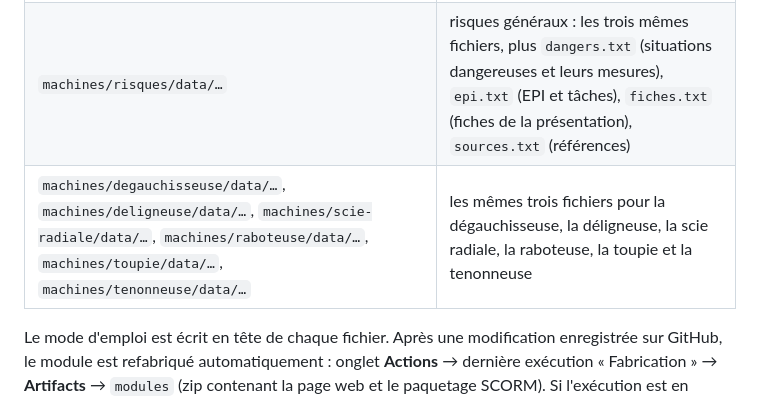
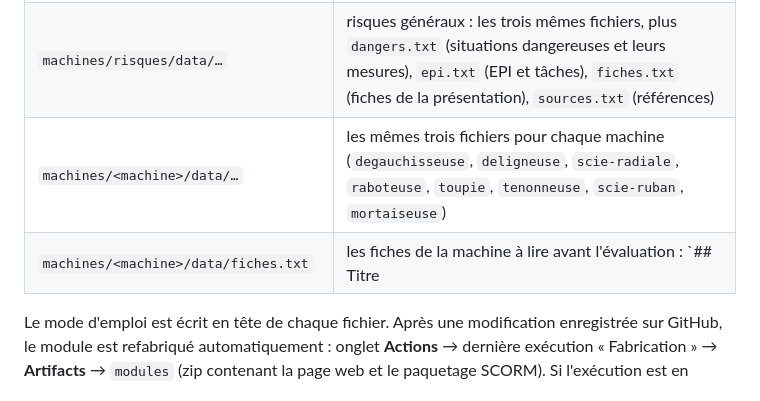
Before and after one commit to dedelecowboy/atelier-bois-3d, a Markdown page: README.md, the part around one of its changes. Rendered like a GitHub page.

```diff
--- a/README.md
+++ b/README.md
@@ -97,7 +118,8 @@ Ces textes sont dans des fichiers simples, modifiables directement sur GitHub (b
 | `machines/scie-format/data/organes.txt` | la nomenclature : `[code] repère Nom`, puis la description |
 | `machines/scie-format/data/reperage.txt` | les organes demandés au repérage, dans l'ordre, et la vue utilisée |
 | `machines/risques/data/…` | risques généraux : les trois mêmes fichiers, plus `dangers.txt` (situations dangereuses et leurs mesures), `epi.txt` (EPI et tâches), `fiches.txt` (fiches de la présentation), `sources.txt` (références) |
-| `machines/degauchisseuse/data/…`, `machines/deligneuse/data/…`, `machines/scie-radiale/data/…`, `machines/raboteuse/data/…`, `machines/toupie/data/…`, `machines/tenonneuse/data/…` | les mêmes trois fichiers pour la dégauchisseuse, la déligneuse, la scie radiale, la raboteuse, la toupie et la tenonneuse |
+| `machines/<machine>/data/…` | les mêmes trois fichiers pour chaque machine (`degauchisseuse`, `deligneuse`, `scie-radiale`, `raboteuse`, `toupie`, `tenonneuse`, `scie-ruban`, `mortaiseuse`) |
+| `machines/<machine>/data/fiches.txt` | les fiches de la machine à lire avant l'évaluation : `## Titre | codes d'organes`, paragraphes, `- ` puces, `> ` source |
 
 Le mode d'emploi est écrit en tête de chaque fichier. Après une modification enregistrée sur GitHub, le module est refabriqué automatiquement : onglet **Actions** → dernière exécution « Fabrication » → **Artifacts** → `modules` (zip contenant la page web et le paquetage SCORM). Si l'exécution est en rouge, son journal indique le fichier et la ligne à corriger. On peut aussi fabriquer sur son ordinateur (ci-dessous).
 
```
Also changed, not shown: other parts of README.md (+44 -12 lines).
